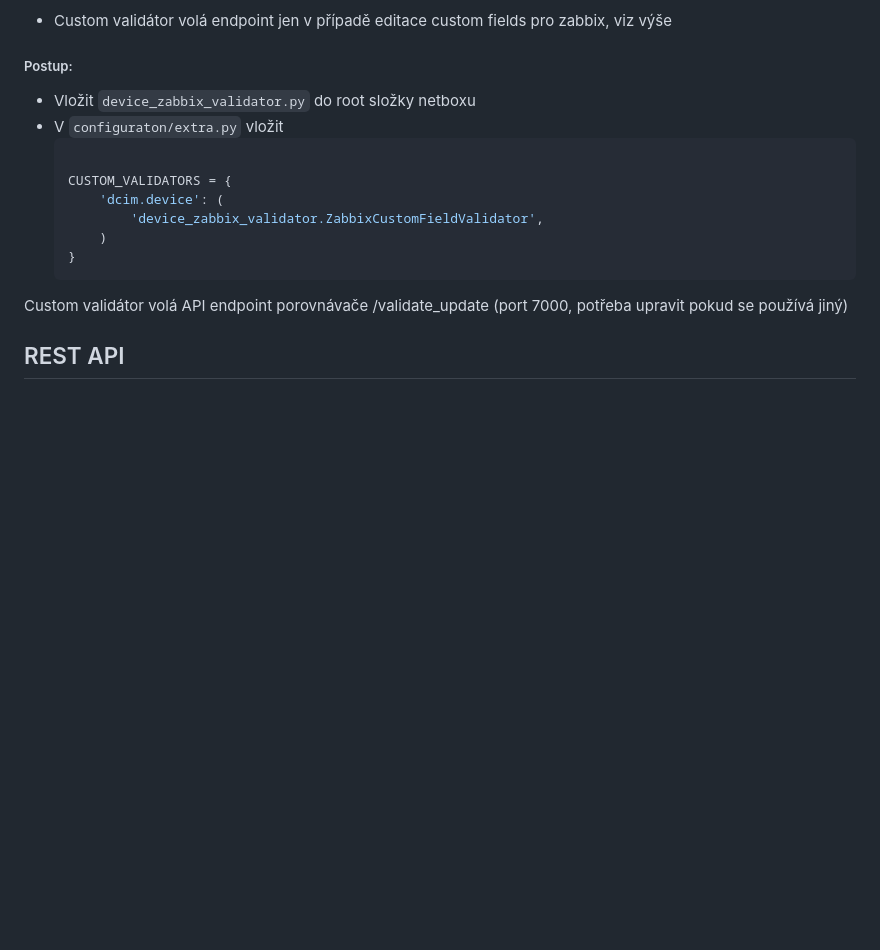
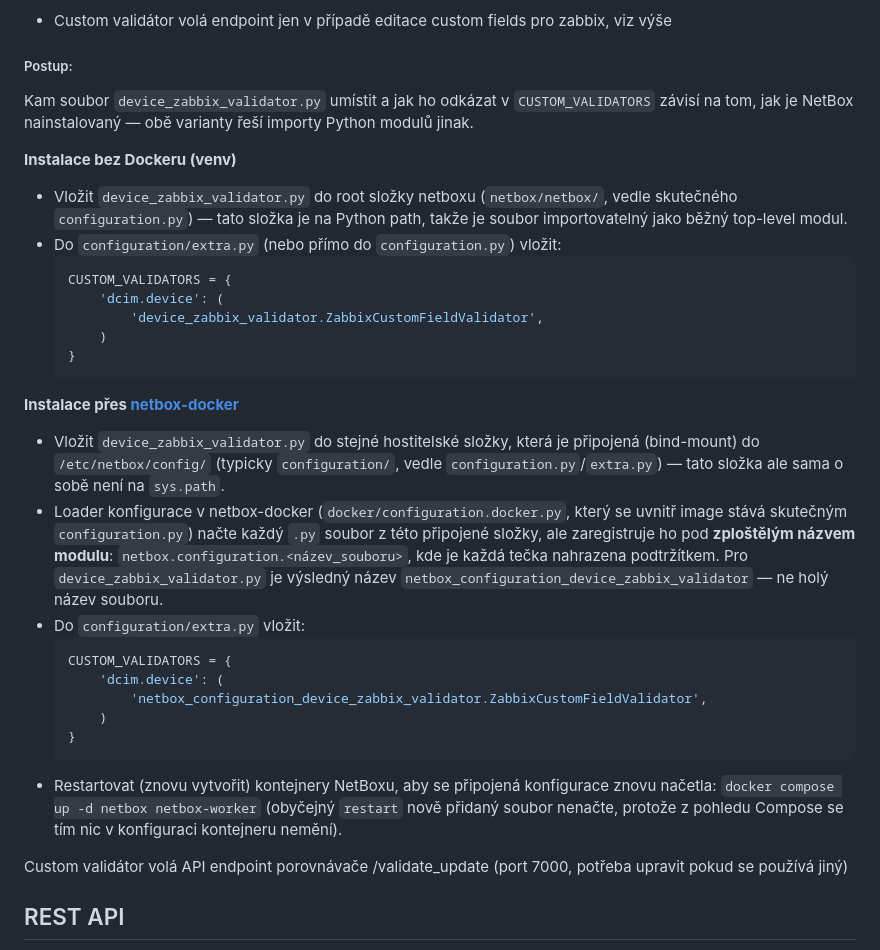
Before and after one commit to LukacMatej/netbox_zabbix_comparator, a Markdown page: README.cs.md, the part around the change. GitHub-like rendering; blank space fills up the shorter version.

````diff
--- a/README.cs.md
+++ b/README.cs.md
@@ -92,16 +92,33 @@ Zabbix má mnoho závislostí ve vazbě Port Type - Templates, z toho důvodu by
 
 ##### Postup:
 
-* Vložit `device_zabbix_validator.py` do root složky netboxu
-* V `configuraton/extra.py` vložit
+Kam soubor `device_zabbix_validator.py` umístit a jak ho odkázat v `CUSTOM_VALIDATORS` závisí na tom, jak je NetBox nainstalovaný — obě varianty řeší importy Python modulů jinak.
+
+**Instalace bez Dockeru (venv)**
+
+* Vložit `device_zabbix_validator.py` do root složky netboxu (`netbox/netbox/`, vedle skutečného `configuration.py`) — tato složka je na Python path, takže je soubor importovatelný jako běžný top-level modul.
+* Do `configuration/extra.py` (nebo přímo do `configuration.py`) vložit:
   ```python
-
   CUSTOM_VALIDATORS = {
       'dcim.device': (
           'device_zabbix_validator.ZabbixCustomFieldValidator',
       )
   }
   ```
+
+**Instalace přes [netbox-docker](https://github.com/netbox-community/netbox-docker)**
+
+* Vložit `device_zabbix_validator.py` do stejné hostitelské složky, která je připojená (bind-mount) do `/etc/netbox/config/` (typicky `configuration/`, vedle `configuration.py`/`extra.py`) — tato složka ale sama o sobě není na `sys.path`.
+* Loader konfigurace v netbox-docker (`docker/configuration.docker.py`, který se uvnitř image stává skutečným `configuration.py`) načte každý `.py` soubor z této připojené složky, ale zaregistruje ho pod **zploštělým názvem modulu**: `netbox.configuration.<název_souboru>`, kde je každá tečka nahrazena podtržítkem. Pro `device_zabbix_validator.py` je výsledný název `netbox_configuration_device_zabbix_validator` — ne holý název souboru.
+* Do `configuration/extra.py` vložit:
+  ```python
+  CUSTOM_VALIDATORS = {
+      'dcim.device': (
+          'netbox_configuration_device_zabbix_validator.ZabbixCustomFieldValidator',
+      )
+  }
+  ```
+* Restartovat (znovu vytvořit) kontejnery NetBoxu, aby se připojená konfigurace znovu načetla: `docker compose up -d netbox netbox-worker` (obyčejný `restart` nově přidaný soubor nenačte, protože z pohledu Compose se tím nic v konfiguraci kontejneru nemění).
 
 Custom validátor volá API endpoint porovnávače /validate_update (port 7000, potřeba upravit pokud se používá jiný)
 
````
Also changed, not shown: README.md (+22 -2 lines).
